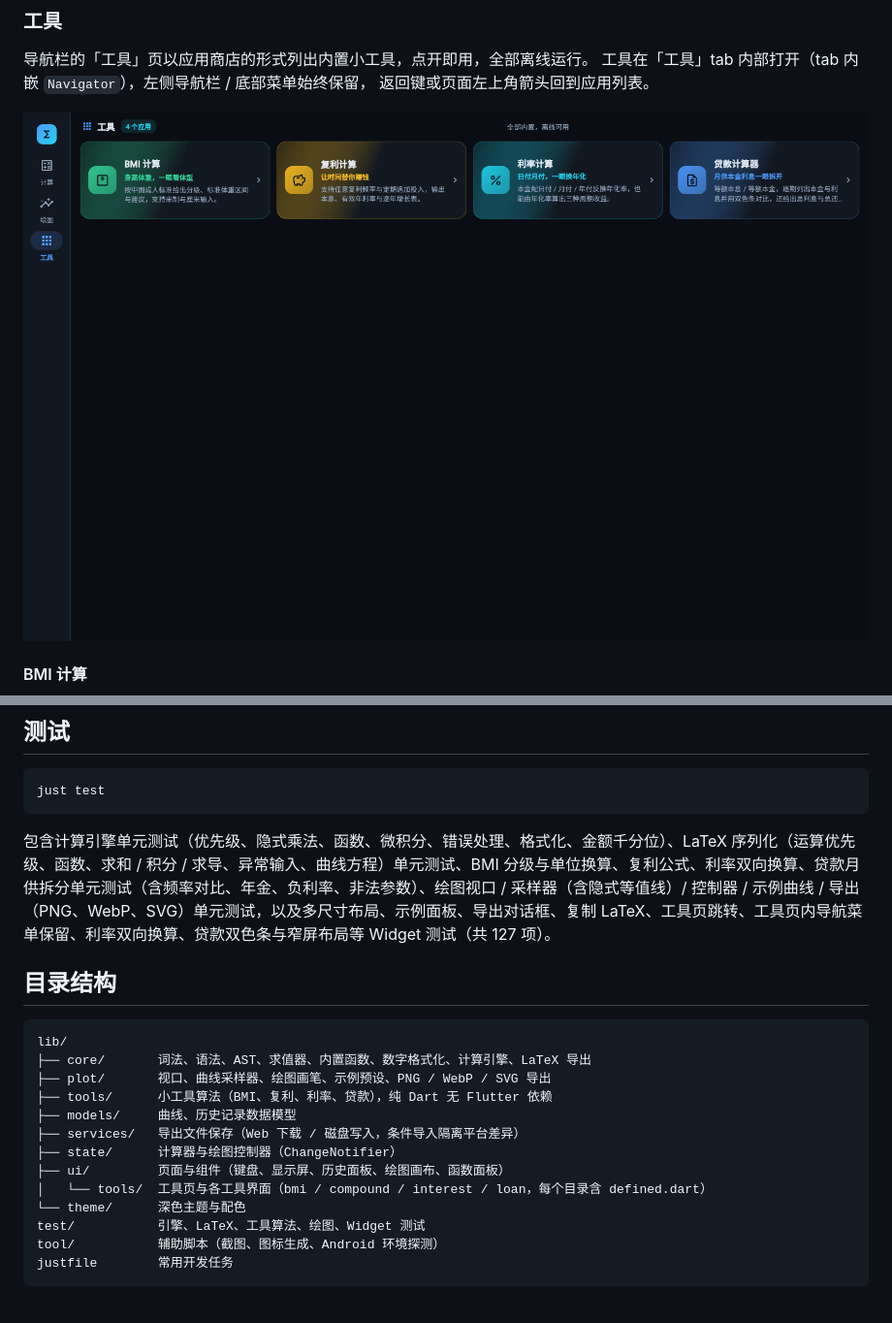
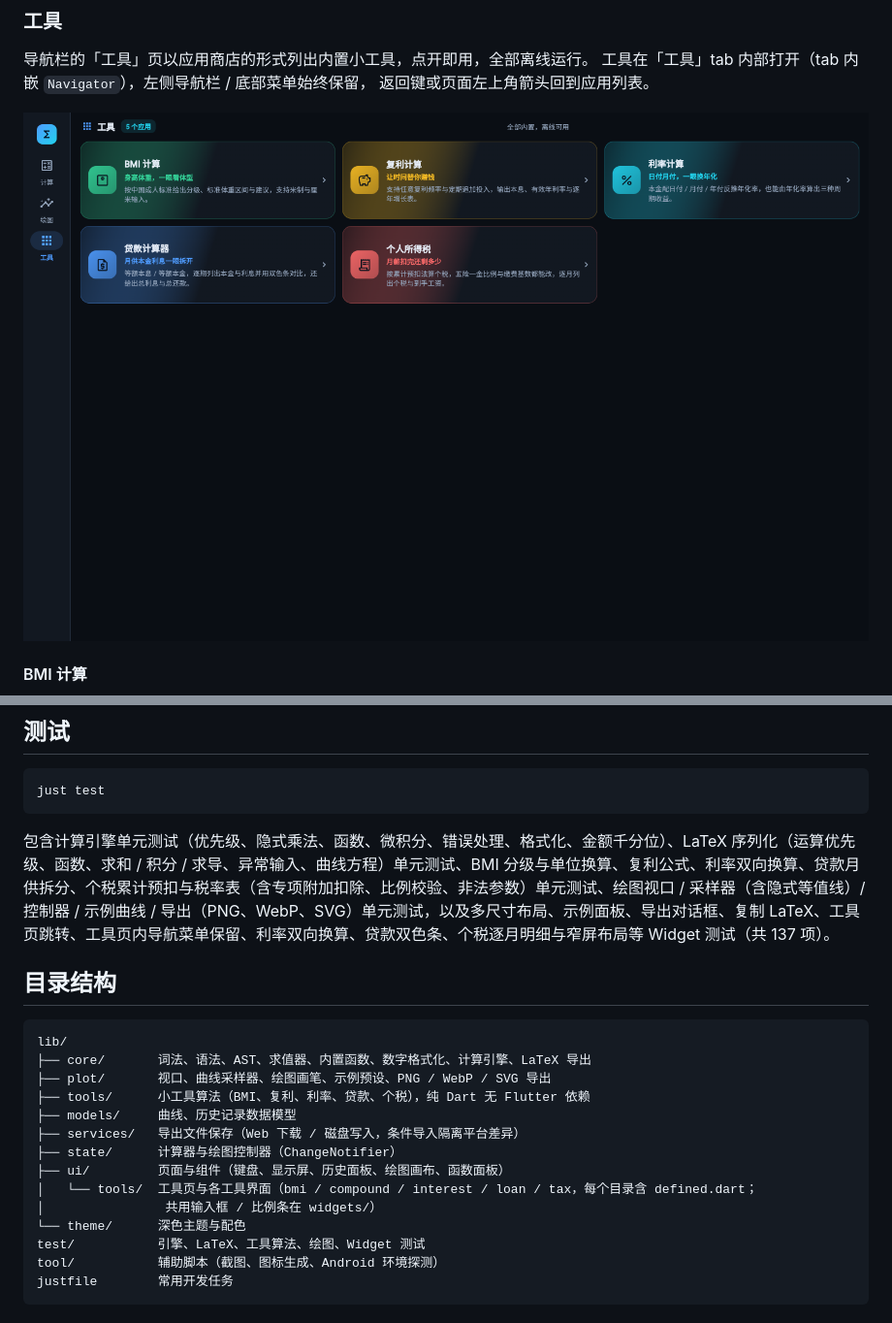
Before and after one commit to freewu/free-clac, a Markdown page: README.md, 2 parts joined by grey strips. Shown: that part at 97% size. GitHub-like rendering; pictures changed too: docs/screenshots/tools.png.

````diff
--- a/README.md
+++ b/README.md
@@ -298,7 +311,7 @@ avdmanager create avd -n free_clac_api36 -k "system-images;android-36;google_api
 just test
 ```
 
-包含计算引擎单元测试（优先级、隐式乘法、函数、微积分、错误处理、格式化、金额千分位）、LaTeX 序列化（运算优先级、函数、求和 / 积分 / 求导、异常输入、曲线方程）单元测试、BMI 分级与单位换算、复利公式、利率双向换算、贷款月供拆分单元测试（含频率对比、年金、负利率、非法参数）、绘图视口 / 采样器（含隐式等值线）/ 控制器 / 示例曲线 / 导出（PNG、WebP、SVG）单元测试，以及多尺寸布局、示例面板、导出对话框、复制 LaTeX、工具页跳转、工具页内导航菜单保留、利率双向换算、贷款双色条与窄屏布局等 Widget 测试（共 127 项）。
+包含计算引擎单元测试（优先级、隐式乘法、函数、微积分、错误处理、格式化、金额千分位）、LaTeX 序列化（运算优先级、函数、求和 / 积分 / 求导、异常输入、曲线方程）单元测试、BMI 分级与单位换算、复利公式、利率双向换算、贷款月供拆分、个税累计预扣与税率表（含专项附加扣除、比例校验、非法参数）单元测试、绘图视口 / 采样器（含隐式等值线）/ 控制器 / 示例曲线 / 导出（PNG、WebP、SVG）单元测试，以及多尺寸布局、示例面板、导出对话框、复制 LaTeX、工具页跳转、工具页内导航菜单保留、利率双向换算、贷款双色条、个税逐月明细与窄屏布局等 Widget 测试（共 137 项）。
 
 ## 目录结构
 
@@ -306,12 +319,13 @@ just test
 lib/
 ├── core/       词法、语法、AST、求值器、内置函数、数字格式化、计算引擎、LaTeX 导出
 ├── plot/       视口、曲线采样器、绘图画笔、示例预设、PNG / WebP / SVG 导出
-├── tools/      小工具算法（BMI、复利、利率、贷款），纯 Dart 无 Flutter 依赖
+├── tools/      小工具算法（BMI、复利、利率、贷款、个税），纯 Dart 无 Flutter 依赖
 ├── models/     曲线、历史记录数据模型
 ├── services/   导出文件保存（Web 下载 / 磁盘写入，条件导入隔离平台差异）
 ├── state/      计算器与绘图控制器（ChangeNotifier）
 ├── ui/         页面与组件（键盘、显示屏、历史面板、绘图画布、函数面板）
-│   └── tools/  工具页与各工具界面（bmi / compound / interest / loan，每个目录含 defined.dart）
+│   └── tools/  工具页与各工具界面（bmi / compound / interest / loan / tax，每个目录含 defined.dart；
+│                共用输入框 / 比例条在 widgets/）
 └── theme/      深色主题与配色
 test/           引擎、LaTeX、工具算法、绘图、Widget 测试
 tool/           辅助脚本（截图、图标生成、Android 环境探测）
````
Also changed, not shown: other parts of README.md (+14 -1 lines), AGENTS.md (+1 -1 lines), docs/screenshots/loan.png, docs/screenshots/tax.png (added), 10 other files.
